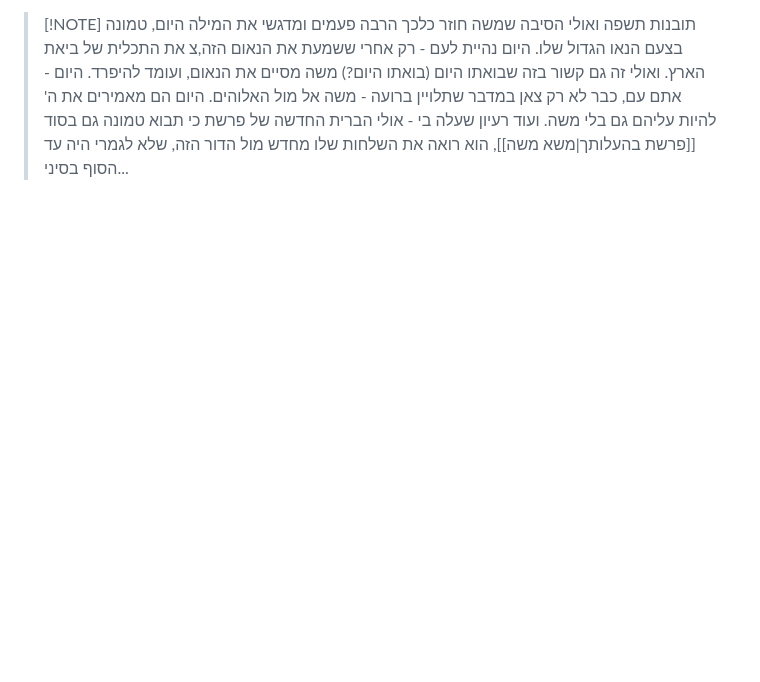
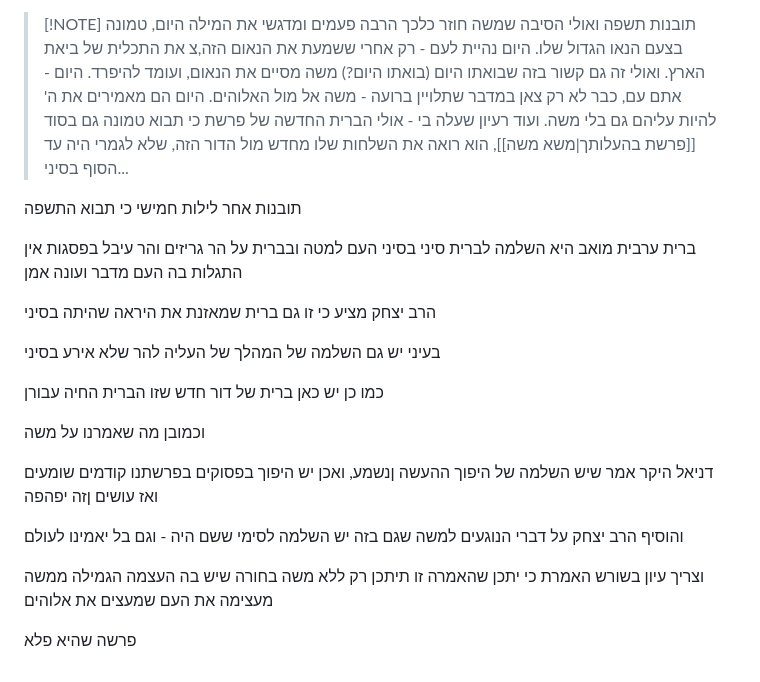
Before and after one commit to YMHJERUSALEM/obsidian-spt25-work-pc, a Markdown page: צעטלע שבתוך הצעלטע/כי תבוא.md, the part around the change. Drawn GitHub-style; blank space fills up the shorter version.

Commit message:
vault backup: 2025-09-15 16:20:49

```diff
--- a/צעטלע שבתוך הצעלטע/כי תבוא.md
+++ b/צעטלע שבתוך הצעלטע/כי תבוא.md
@@ -73,3 +73,34 @@
 > [!NOTE] תובנות תשפה
 > ואולי הסיבה שמשה חוזר כלכך הרבה פעמים ומדגשי את המילה היום, טמונה בצעם הנאו הגדול שלו. היום נהיית לעם - רק אחרי ששמעת את הנאום הזה,צ את התכלית של ביאת הארץ. ואולי זה גם קשור בזה שבואתו היום (בואתו היום?) משה מסיים את הנאום, ועומד להיפרד. היום - אתם עם, כבר לא רק צאן במדבר שתלויין ברועה - משה אל מול האלוהים. היום הם מאמירים את ה' להיות עליהם גם בלי משה.
 > ועוד רעיון שעלה בי - אולי הברית החדשה של פרשת כי תבוא טמונה גם בסוד [[פרשת בהעלותך|משא משה]], הוא רואה את השלחות שלו מחדש מול הדור הזה, שלא לגמרי היה עד הסוף בסיני...
+
+תובנות אחר לילות חמישי כי תבוא התשפה
+
+ברית ערבית מואב היא השלמה לברית סיני
+בסיני העם למטה ובברית על הר גריזים והר עיבל בפסגות
+אין התגלות בה
+העם מדבר ועונה אמן
+
+הרב יצחק מציע כי זו גם ברית שמאזנת את היראה שהיתה בסיני
+
+בעיני יש גם השלמה של המהלך של העליה להר שלא אירע בסיני
+
+כמו כן יש כאן ברית של דור חדש
+שזו הברית
+החיה עבורן
+
+וכמובן מה שאמרנו על משה
+
+דניאל היקר אמר שיש השלמה של היפוך ההעשה ןנשמע, ואכן יש היפוך בפסוקים בפרשתנו
+קודמים שומעים ואז עושים ןזה יפהפה
+
+והוסיף
+הרב יצחק על דברי הנוגעים למשה
+שגם בזה יש השלמה לסימי ששם היה - וגם בל יאמינו לעולם
+
+וצריך עיון בשורש האמרת
+כי יתכן שהאמרה זו תיתכן רק ללא משה
+בחורה שיש בה העצמה
+הגמילה ממשה מעצימה את העם שמעצים את אלוהים
+
+פרשה שהיא פלא
```
